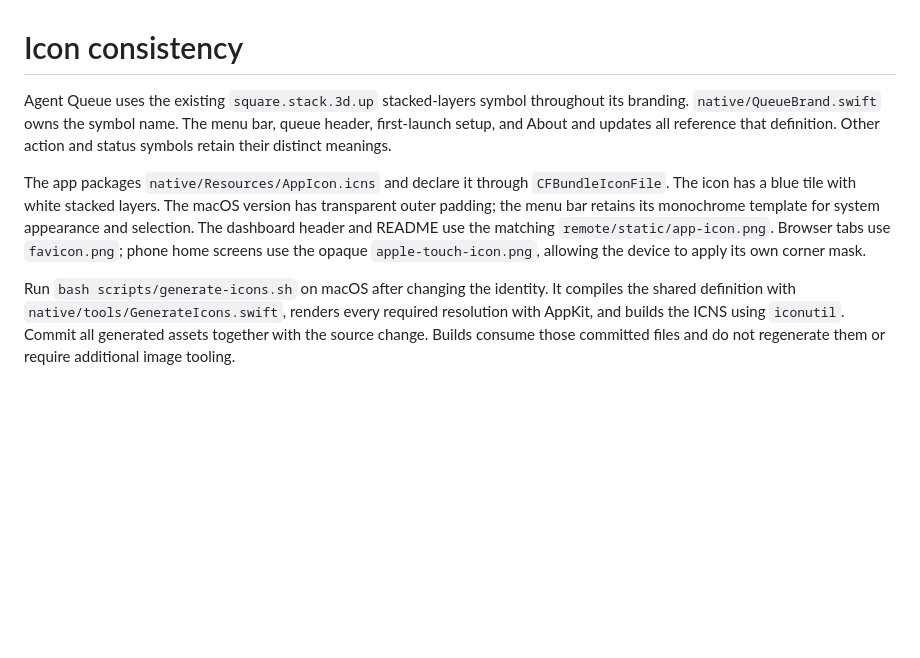
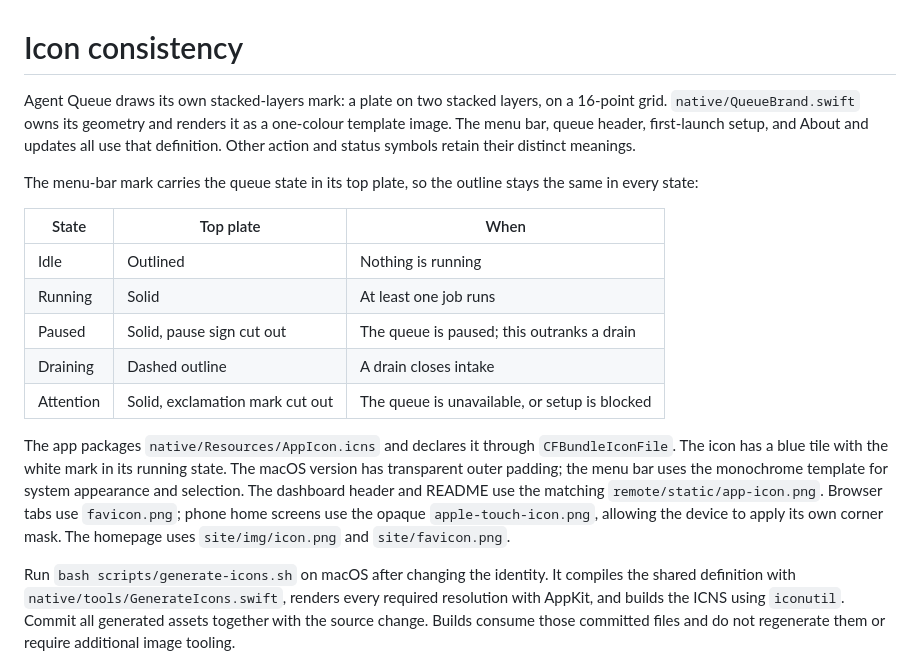
Before and after one commit to Dunky13/agent-job-queue, a Markdown page: docs/icon-consistency.md, the part around the change. GitHub-like rendering; blank space fills up the shorter version.

```diff
--- a/docs/icon-consistency.md
+++ b/docs/icon-consistency.md
@@ -1,8 +1,18 @@
 # Icon consistency
 
-Agent Queue uses the existing `square.stack.3d.up` stacked-layers symbol throughout its branding. `native/QueueBrand.swift` owns the symbol name. The menu bar, queue header, first-launch setup, and About and updates all reference that definition. Other action and status symbols retain their distinct meanings.
+Agent Queue draws its own stacked-layers mark: a plate on two stacked layers, on a 16-point grid. `native/QueueBrand.swift` owns its geometry and renders it as a one-colour template image. The menu bar, queue header, first-launch setup, and About and updates all use that definition. Other action and status symbols retain their distinct meanings.
 
-The app packages `native/Resources/AppIcon.icns` and declare it through `CFBundleIconFile`. The icon has a blue tile with white stacked layers. The macOS version has transparent outer padding; the menu bar retains its monochrome template for system appearance and selection. The dashboard header and README use the matching `remote/static/app-icon.png`. Browser tabs use `favicon.png`; phone home screens use the opaque `apple-touch-icon.png`, allowing the device to apply its own corner mask.
+The menu-bar mark carries the queue state in its top plate, so the outline stays the same in every state:
+
+| State | Top plate | When |
+| --- | --- | --- |
+| Idle | Outlined | Nothing is running |
+| Running | Solid | At least one job runs |
+| Paused | Solid, pause sign cut out | The queue is paused; this outranks a drain |
+| Draining | Dashed outline | A drain closes intake |
+| Attention | Solid, exclamation mark cut out | The queue is unavailable, or setup is blocked |
+
+The app packages `native/Resources/AppIcon.icns` and declares it through `CFBundleIconFile`. The icon has a blue tile with the white mark in its running state. The macOS version has transparent outer padding; the menu bar uses the monochrome template for system appearance and selection. The dashboard header and README use the matching `remote/static/app-icon.png`. Browser tabs use `favicon.png`; phone home screens use the opaque `apple-touch-icon.png`, allowing the device to apply its own corner mask. The homepage uses `site/img/icon.png` and `site/favicon.png`.
 
 Run `bash scripts/generate-icons.sh` on macOS after changing the identity. It compiles the shared definition with `native/tools/GenerateIcons.swift`, renders every required resolution with AppKit, and builds the ICNS using `iconutil`. Commit all generated assets together with the source change. Builds consume those committed files and do not regenerate them or require additional image tooling.
 
```
Also changed, not shown: CONTRIBUTING.md (+3 -3 lines), README.md (+1 -1 lines), site/favicon.png, site/img/icon.png, 10 other files.
